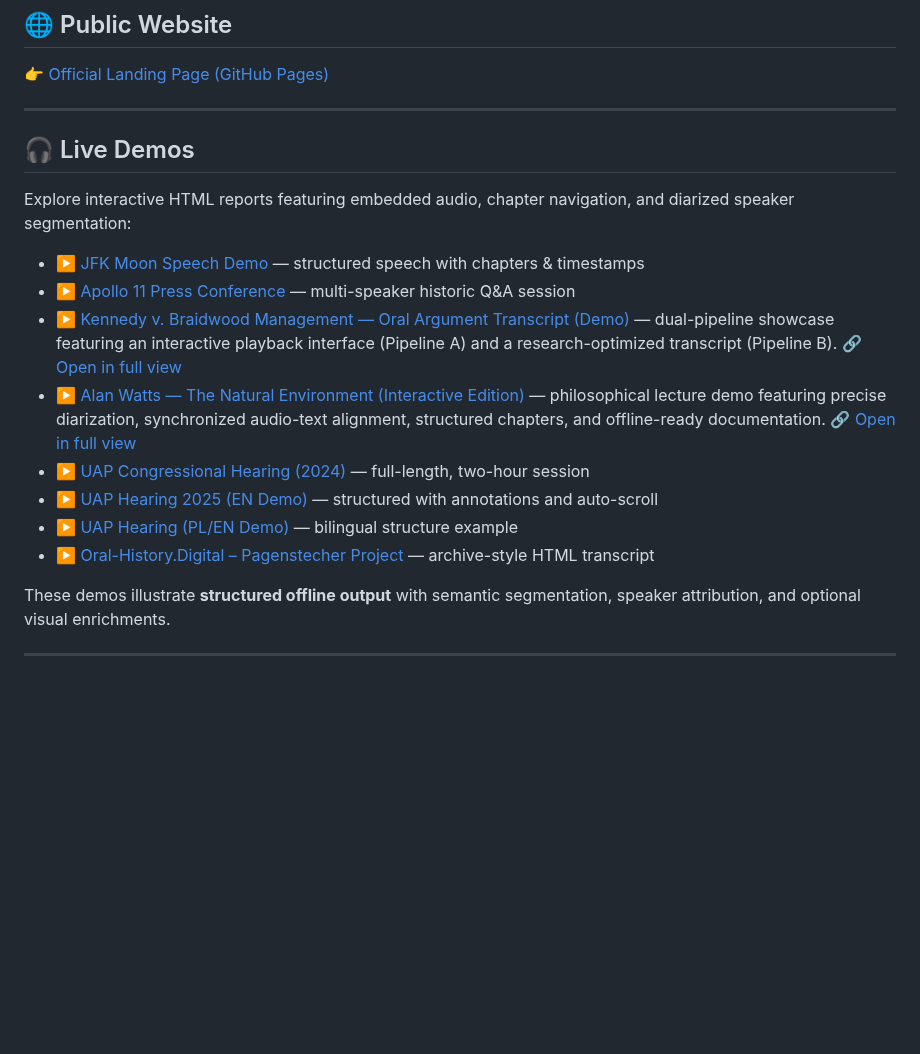
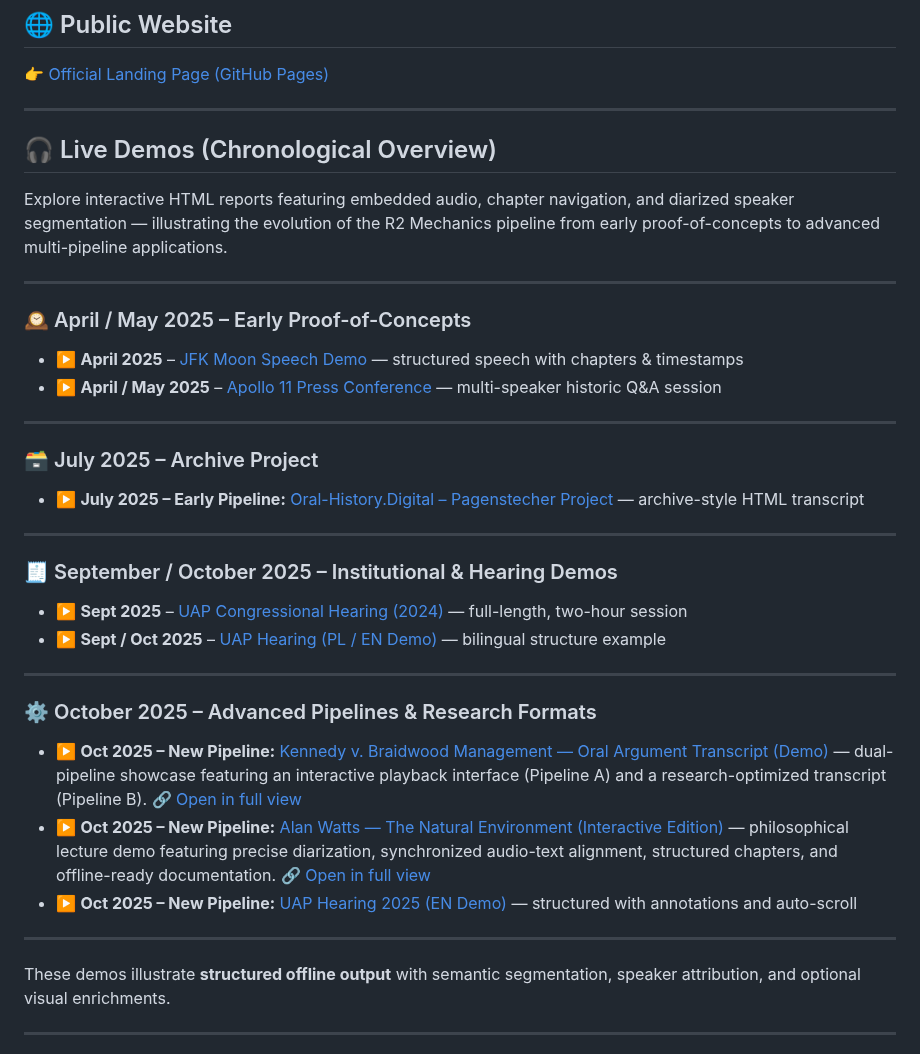
Before and after one commit to R2-Mechanics/r2-mechanics, a Markdown page: README.md, the part around the change. Rendered like a GitHub page; blank space fills up the shorter version.

Commit message:
Expand README with live demos and timeline
Added chronological overview of live demos with links and descriptions.

```diff
--- a/README.md
+++ b/README.md
@@ -13,19 +13,35 @@ The platform converts complex audio and video materials into structured, speaker
 👉 [Official Landing Page (GitHub Pages)](https://r2-mechanics.github.io/r2-mechanics/)
 
 ---
+## 🎧 Live Demos (Chronological Overview)
 
-## 🎧 Live Demos
+Explore interactive HTML reports featuring embedded audio, chapter navigation, and diarized speaker segmentation — illustrating the evolution of the R2 Mechanics pipeline from early proof-of-concepts to advanced multi-pipeline applications.
 
-Explore interactive HTML reports featuring embedded audio, chapter navigation, and diarized speaker segmentation:
+---
 
-- ▶️ [JFK Moon Speech Demo](https://r2-mechanics.github.io/r2-mechanics/JFK-Moonspeech.html) — structured speech with chapters & timestamps
-- ▶️ [Apollo 11 Press Conference](https://r2-mechanics.github.io/r2-mechanics/demo-apollo11/apollo11.html) — multi-speaker historic Q&A session
-- ▶️ [Kennedy v. Braidwood Management — Oral Argument Transcript (Demo)](https://project.r2-mechanics.com/demos/Kennedy-Braidwood/Kennedy.v.Braidwood.Management.html) — dual-pipeline showcase featuring an interactive playback interface (Pipeline A) and a research-optimized transcript (Pipeline B). [🔗 Open in full view](https://project.r2-mechanics.com/demos/Kennedy-Braidwood/Kennedy.v.Braidwood.Management.html)
-- ▶️ [Alan Watts — The Natural Environment (Interactive Edition)](https://project.r2-mechanics.com/demos/Alan_Watts/The_Natural_Environment.html) — philosophical lecture demo featuring precise diarization, synchronized audio-text alignment, structured chapters, and offline-ready documentation. [🔗 Open in full view](https://project.r2-mechanics.com/demos/Alan_Watts/The_Natural_Environment.html)
-- ▶️ [UAP Congressional Hearing (2024)](https://r2-mechanics.github.io/r2-mechanics/uap-hearing/uap-2024.html) — full-length, two-hour session
-- ▶️ [UAP Hearing 2025 (EN Demo)](https://project.r2-mechanics.com/demos/uap-hearing-Sep-2025/uap-hearing-Sep-2025.html) — structured with annotations and auto-scroll
-- ▶️ [UAP Hearing (PL/EN Demo)](https://r2-mechanics.github.io/r2-mechanics/uap-hearing-pl/start-pl.html) — bilingual structure example
-- ▶️ [Oral-History.Digital – Pagenstecher Project](https://r2-mechanics.github.io/r2-mechanics/vortraege-de/pagenstecher-project.html) — archive-style HTML transcript
+### 🕰️ April / May 2025 – Early Proof-of-Concepts
+- ▶️ **April 2025** – [JFK Moon Speech Demo](https://r2-mechanics.github.io/r2-mechanics/JFK-Moonspeech.html) — structured speech with chapters & timestamps
+- ▶️ **April / May 2025** – [Apollo 11 Press Conference](https://r2-mechanics.github.io/r2-mechanics/demo-apollo11/apollo11.html) — multi-speaker historic Q&A session
+
+---
+
+### 🗃️ July 2025 – Archive Project
+- ▶️ **July 2025 – Early Pipeline:** [Oral-History.Digital – Pagenstecher Project](https://r2-mechanics.github.io/r2-mechanics/vortraege-de/pagenstecher-project.html) — archive-style HTML transcript
+
+---
+
+### 🧾 September / October 2025 – Institutional & Hearing Demos
+- ▶️ **Sept 2025** – [UAP Congressional Hearing (2024)](https://r2-mechanics.github.io/r2-mechanics/uap-hearing/uap-2024.html) — full-length, two-hour session
+- ▶️ **Sept / Oct 2025** – [UAP Hearing (PL / EN Demo)](https://r2-mechanics.github.io/r2-mechanics/uap-hearing-pl/start-pl.html) — bilingual structure example
+
+---
+
+### ⚙️ October 2025 – Advanced Pipelines & Research Formats
+- ▶️ **Oct 2025 – New Pipeline:** [Kennedy v. Braidwood Management — Oral Argument Transcript (Demo)](https://project.r2-mechanics.com/demos/Kennedy-Braidwood/Kennedy.v.Braidwood.Management.html) — dual-pipeline showcase featuring an interactive playback interface (Pipeline A) and a research-optimized transcript (Pipeline B). [🔗 Open in full view](https://project.r2-mechanics.com/demos/Kennedy-Braidwood/Kennedy.v.Braidwood.Management.html)
+- ▶️ **Oct 2025 – New Pipeline:** [Alan Watts — The Natural Environment (Interactive Edition)](https://project.r2-mechanics.com/demos/Alan_Watts/The_Natural_Environment.html) — philosophical lecture demo featuring precise diarization, synchronized audio-text alignment, structured chapters, and offline-ready documentation. [🔗 Open in full view](https://project.r2-mechanics.com/demos/Alan_Watts/The_Natural_Environment.html)
+- ▶️ **Oct 2025 – New Pipeline:** [UAP Hearing 2025 (EN Demo)](https://project.r2-mechanics.com/demos/uap-hearing-Sep-2025/uap-hearing-Sep-2025.html) — structured with annotations and auto-scroll
+
+---
 
 These demos illustrate **structured offline output** with semantic segmentation, speaker attribution, and optional visual enrichments.
 
```
